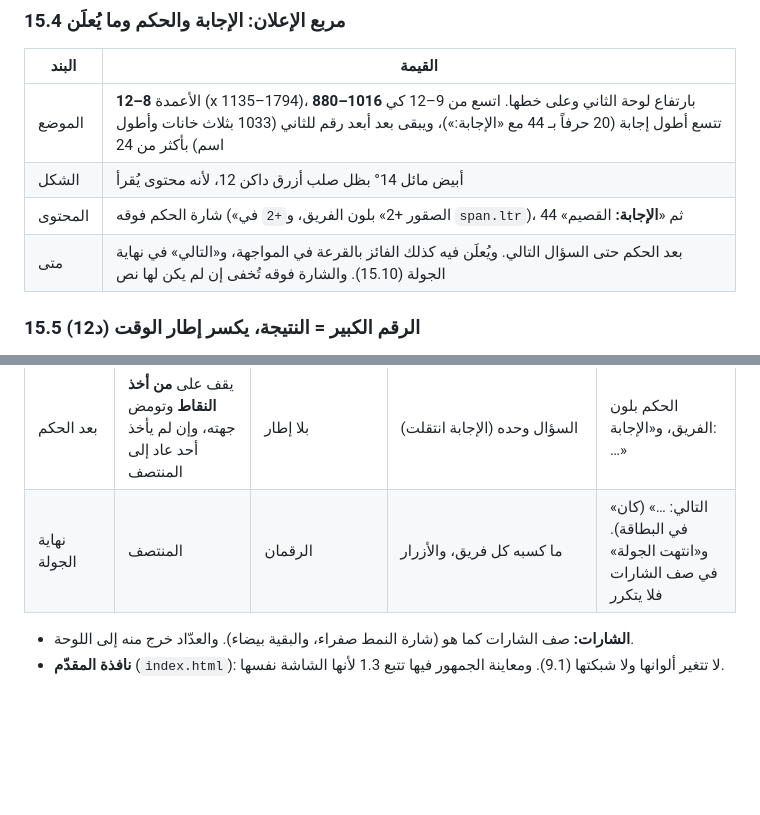
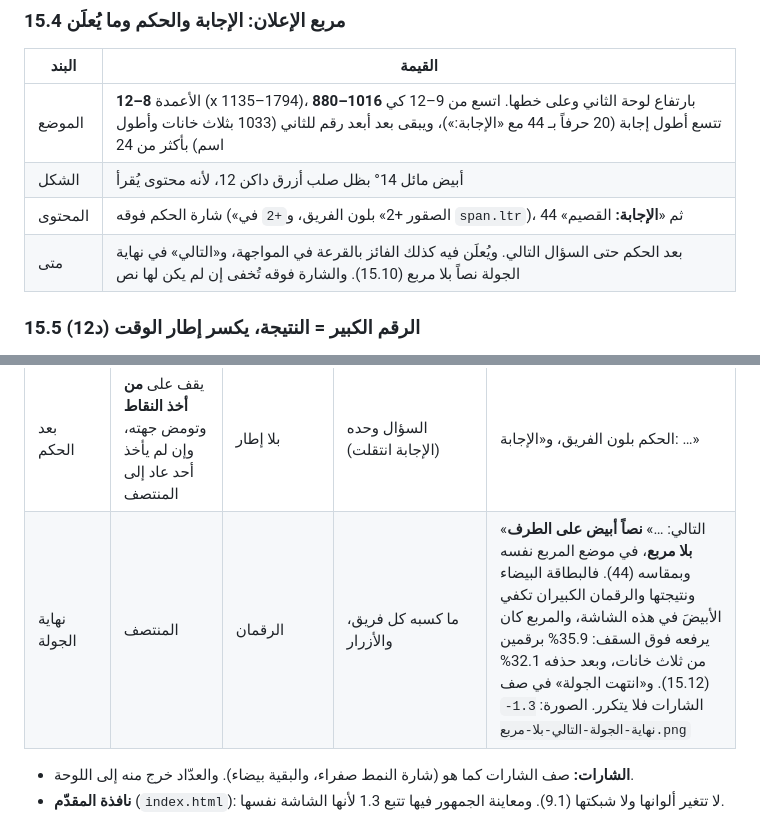
Before and after one commit to mtech732-stack/big-challenge, a Markdown page: design/system.md, 2 parts joined by grey strips. Drawn GitHub-style; blank space fills up the shorter version.

Commit message:
نهاية الجولة: «التالي» نصاً بلا مربع، فيبقى الأبيض تحت سقف 35 (15.12) (#92)
برقمين من ثلاث خانات كان الأبيض 35.9%، وبعد حذف المربع 32.1%.


Claude-Session: https://claude.ai/code/session_01HKqmA4GsN26cW43GmTLmhV

Co-authored-by: Claude <noreply@anthropic.com>

```diff
--- a/design/system.md
+++ b/design/system.md
@@ -385,7 +385,7 @@
 | الموضع | الأعمدة **8–12** (x 1135–1794)، **880–1016** بارتفاع لوحة الثاني وعلى خطها. اتسع من 9–12 كي تتسع أطول إجابة (20 حرفاً بـ 44 مع «الإجابة:»)، ويبقى بعد أبعد رقم للثاني (1033 بثلاث خانات وأطول اسم) بأكثر من 24 |
 | الشكل | أبيض مائل 14° بظل صلب أزرق داكن 12، لأنه محتوى يُقرأ |
 | المحتوى | شارة الحكم فوقه («الصقور +2» بلون الفريق، و`+2` في `span.ltr`)، ثم «**الإجابة:** القصيم» 44 |
-| متى | بعد الحكم حتى السؤال التالي. ويُعلَن فيه كذلك الفائز بالقرعة في المواجهة، و«التالي» في نهاية الجولة (15.10). والشارة فوقه تُخفى إن لم يكن لها نص |
+| متى | بعد الحكم حتى السؤال التالي. ويُعلَن فيه كذلك الفائز بالقرعة في المواجهة، و«التالي» في نهاية الجولة نصاً بلا مربع (15.10). والشارة فوقه تُخفى إن لم يكن لها نص |
 
 ### 15.5 الرقم الكبير = النتيجة، يكسر إطار الوقت (د12)
 - بجوار اسم فريقه من جهة المنتصف، **بحجمه نفسه**: 280، وبثلاث خانات 236. مائل 14° كالرقم العملاق، **أبيض صريح** (100%، اقتراح مشرف المصمّمين مع الاعتماد: صار عنصراً أساسياً بجوار الاسم). ولا يتكرر في مكان آخر، ولا يختفي.
@@ -431,7 +431,7 @@
 | قراءة السؤال | **اكتساح** لصاحب الدور من ظهور السؤال، والآخر على لسانه (15.2) | الرقمان، بلا إطار: الإطار للعدّاد وحده | السؤال بالحبر المحايد | لا |
 | العدّاد | يبقى مكتسحاً لصاحب الدور بلا حركة جديدة، والآخر على لسانه | إطار الوقت يحيط بالاسم والرقم والعدّاد، ويتآكل | كما هي | لا |
 | بعد الحكم | يقف على **من أخذ النقاط** وتومض جهته، وإن لم يأخذ أحد عاد إلى المنتصف | بلا إطار | السؤال وحده (الإجابة انتقلت) | الحكم بلون الفريق، و«الإجابة: …» |
-| نهاية الجولة | المنتصف | الرقمان | ما كسبه كل فريق، والأزرار | «التالي: …» (كان في البطاقة). و«انتهت الجولة» في صف الشارات فلا يتكرر |
+| نهاية الجولة | المنتصف | الرقمان | ما كسبه كل فريق، والأزرار | «التالي: …» **نصاً أبيض على الطرف بلا مربع**، في موضع المربع نفسه وبمقاسه (44). فالبطاقة البيضاء ونتيجتها والرقمان الكبيران تكفي الأبيضَ في هذه الشاشة، والمربع كان يرفعه فوق السقف: 35.9% برقمين من ثلاث خانات، وبعد حذفه 32.1% (15.12). و«انتهت الجولة» في صف الشارات فلا يتكرر. الصورة: `1.3-نهاية-الجولة-التالي-بلا-مربع.png` |
 
 - **الشارات:** صف الشارات كما هو (شارة النمط صفراء، والبقية بيضاء). والعدّاد خرج منه إلى اللوحة.
 - **نافذة المقدّم** (`index.html`): لا تتغير ألوانها ولا شبكتها (9.1). ومعاينة الجمهور فيها تتبع 1.3 لأنها الشاشة نفسها.
```
